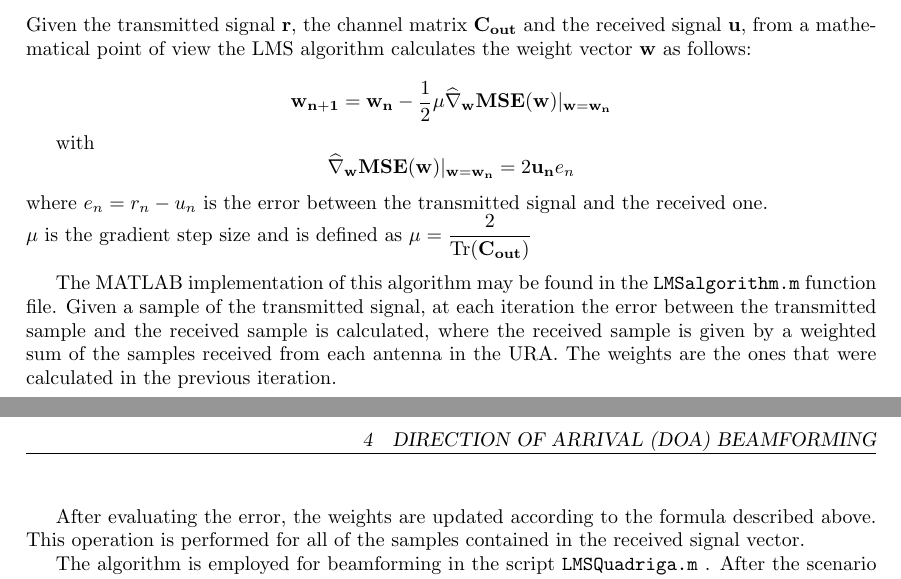
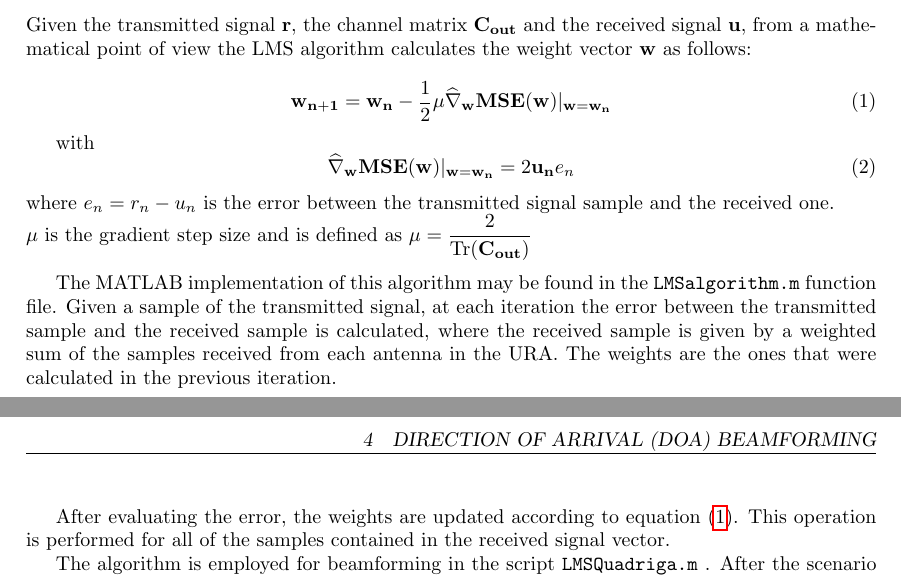
Before and after one commit to xdl907/wireless-communications-project, a LaTeX paper (wireless_report.tex): two parts of pages 2 and 3 of 3, joined at a grey line, cut so that both start at the same text. Compiled offline with pdfLaTeX.

Commit message:
further fixes

```diff
--- a/wireless_report.tex
+++ b/wireless_report.tex
@@ -63,16 +63,21 @@ For both models, the channel is calculated again at each iteration.
 \section{LMS beamforming}
 Given the transmitted signal $\mathbf{r}$, the channel matrix $\mathbf{C_{out}}$ and the received signal $\mathbf{u}$, from a mathematical point of view the LMS algorithm calculates the weight vector $\mathbf{w}$ as follows:
 
-$$ \mathbf{w_{n+1}} = \mathbf{w_{n}}-\frac{1}{2}\mu \mathbf{\widehat{\nabla}_w MSE}(\mathbf{w})|_{\mathbf{w=w_n}} $$
+\begin{equation} \label{lms}
+	\mathbf{w_{n+1}} = \mathbf{w_{n}}-\frac{1}{2}\mu \mathbf{\widehat{\nabla}_w MSE}(\mathbf{w})|_{\mathbf{w=w_n}}
+\end{equation}
 
-with $$\mathbf{\widehat{\nabla}_w MSE}(\mathbf{w})|_{\mathbf{w=w_n}} = 2\mathbf{u_n}e_n$$
-where $e_n = r_n - u_n$ is the error between the transmitted signal and the received one.
+with
+\begin{equation}
+	\mathbf{\widehat{\nabla}_w MSE}(\mathbf{w})|_{\mathbf{w=w_n}} = 2\mathbf{u_n}e_n
+\end{equation}
+where $e_n = r_n - u_n$ is the error between the transmitted signal sample and the received one.
 
 \noindent $\mu$ is the gradient step size and is defined as $\displaystyle \mu = \frac{2}{\mathrm{Tr}(\mathbf{C_{out}})}$ \\
 
 The MATLAB implementation of this algorithm may be found in the \texttt{LMSalgorithm.m} function file. Given a sample of the transmitted signal, at each iteration the error between the transmitted sample and the received sample is calculated, where the received sample is given by a weighted sum of the samples received from each antenna in the URA. The weights are the ones that were calculated in the previous iteration.
 
-After evaluating the error, the weights are updated according to the formula described above. This operation is performed for all of the samples contained in the received signal vector.
+After evaluating the error, the weights are updated according to equation \eqref{lms}. This operation is performed for all of the samples contained in the received signal vector.
 
 The algorithm is employed for beamforming in the script \texttt{LMSQuadriga.m} . After the scenario and channel setup, the weight vector is calculated. The script then proceeds to multiply the signals received from the two tracked UEs with it, thus completing the beamforming procedure. Then, a comparison between the BER calculated with and without LMS BF is performed for different values of the SNR.
 
```
